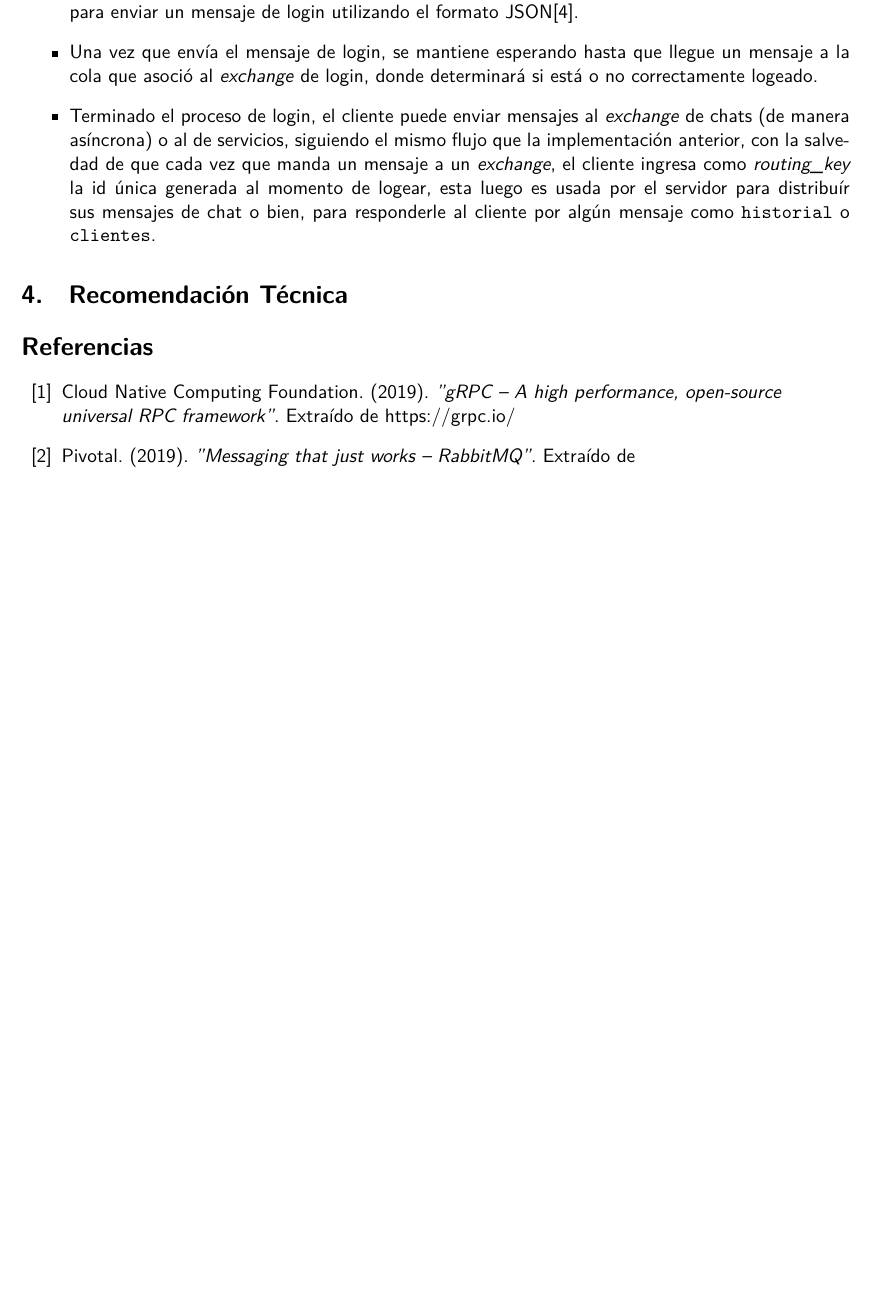
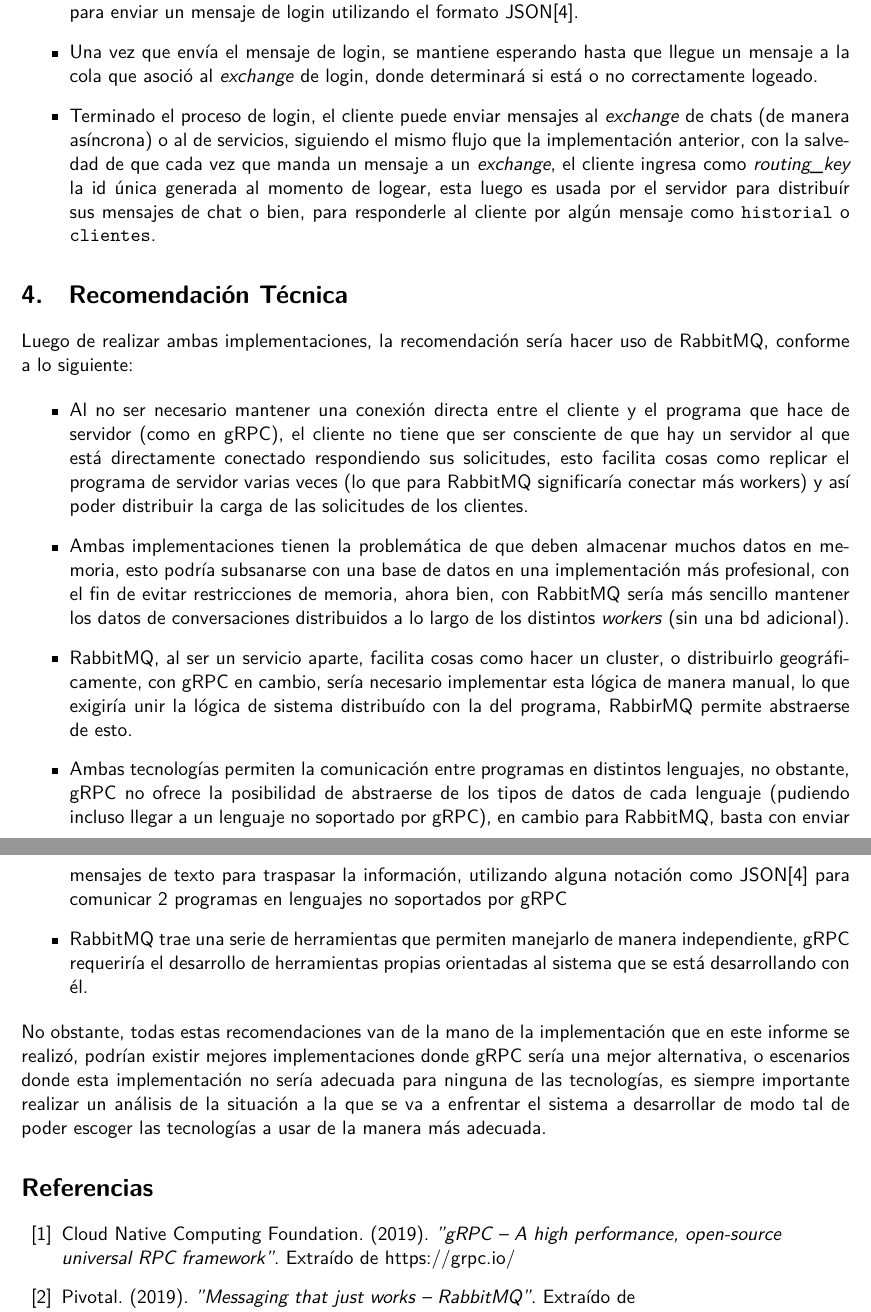
Before and after one commit to VadokDev/Tarea2SisDis, a LaTeX document (Informe/main.tex): part of page 3 of 3 before the commit and two parts of pages 3 and 4 of 4 after it, the two joined at a grey line, cut so that both start at the same text, the shorter picture padded with empty space. Compiled offline with XeLaTeX; a missing font is replaced by an installed copy or a similar font.

Commit message:
Informe Terminado :'D

```diff
--- a/Informe/main.tex
+++ b/Informe/main.tex
@@ -101,7 +101,17 @@ A continuación, se detalla como los 2 programas realizan las acciones del siste
 
 \section{Recomendación Técnica}
 
+Luego de realizar ambas implementaciones, la recomendación sería hacer uso de RabbitMQ, conforme a lo siguiente:
 
+\begin{itemize}
+	\item Al no ser necesario mantener una conexión directa entre el cliente y el programa que hace de servidor (como en gRPC), el cliente no tiene que ser consciente de que hay un servidor al que está directamente conectado respondiendo sus solicitudes, esto facilita cosas como replicar el programa de servidor varias veces (lo que para RabbitMQ significaría conectar más workers) y así poder distribuir la carga de las solicitudes de los clientes.
+	\item Ambas implementaciones tienen la problemática de que deben almacenar muchos datos en memoria, esto podría subsanarse con una base de datos en una implementación más profesional, con el fin de evitar restricciones de memoria, ahora bien, con RabbitMQ sería más sencillo mantener los datos de conversaciones distribuidos a lo largo de los distintos \textit{workers} (sin una bd adicional).
+	\item RabbitMQ, al ser un servicio aparte, facilita cosas como hacer un cluster, o distribuirlo geográficamente, con gRPC en cambio, sería necesario implementar esta lógica de manera manual, lo que exigiría unir la lógica de sistema distribuído con la del programa, RabbirMQ permite abstraerse de esto.
+	\item Ambas tecnologías permiten la comunicación entre programas en distintos lenguajes, no obstante, gRPC no ofrece la posibilidad de abstraerse de los tipos de datos de cada lenguaje (pudiendo incluso llegar a un lenguaje no soportado por gRPC), en cambio para RabbitMQ, basta con enviar mensajes de texto para traspasar la información, utilizando alguna notación como JSON\cite{RFC8259} para comunicar 2 programas en lenguajes no soportados por gRPC
+	\item RabbitMQ trae una serie de herramientas que permiten manejarlo de manera independiente, gRPC requeriría el desarrollo de herramientas propias orientadas al sistema que se está desarrollando con él.
+\end{itemize}
+
+No obstante, todas estas recomendaciones van de la mano de la implementación que en este informe se realizó, podrían existir mejores implementaciones donde gRPC sería una mejor alternativa, o escenarios donde esta implementación no sería adecuada para ninguna de las tecnologías, es siempre importante realizar un análisis de la situación a la que se va a enfrentar el sistema a desarrollar de modo tal de poder escoger las tecnologías a usar de la manera más adecuada.
 
 \begin{thebibliography}{99}
 \raggedright
```
Also changed, not shown: Informe/main.pdf, 3 other files.
